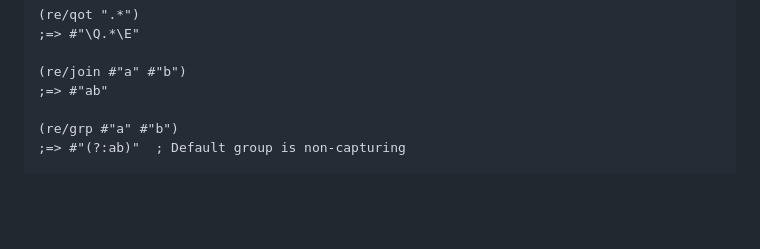
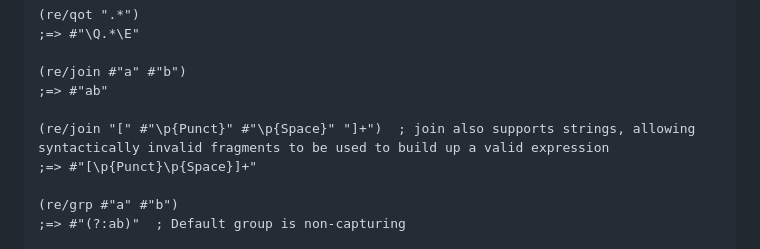
Before and after one commit to pmonks/wreck, a Markdown page: README.md, the part around the change. Drawn GitHub-style; blank space fills up the shorter version.

Commit message:
:books: Add note about join to demo script

```diff
--- a/README.md
+++ b/README.md
@@ -59,6 +59,9 @@ $ deps-try com.github.pmonks/wreck
 
 (re/join #"a" #"b")
 ;=> #"ab"
+
+(re/join "[" #"\p{Punct}" #"\p{Space}" "]+")  ; join also supports strings, allowing syntactically invalid fragments to be used to build up a valid expression
+;=> #"[\p{Punct}\p{Space}]+"
 
 (re/grp #"a" #"b")
 ;=> #"(?:ab)"  ; Default group is non-capturing
```
